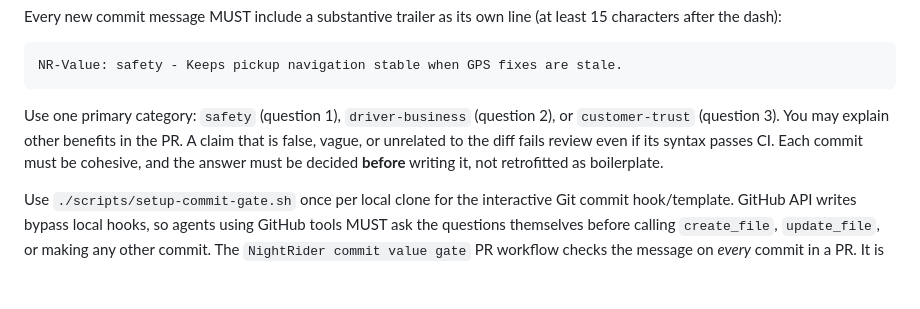
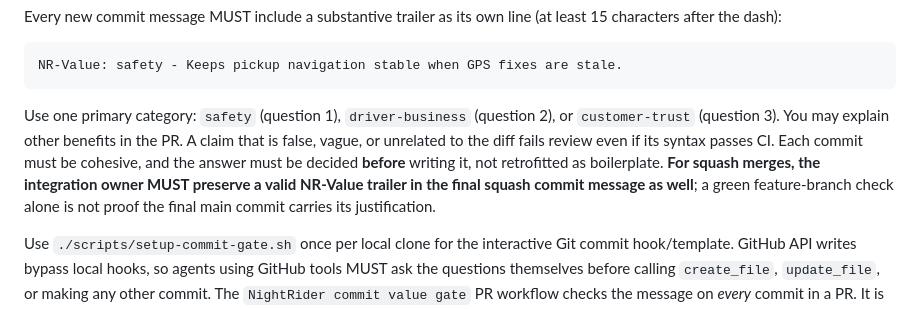
Before and after one commit to snurklefurk-hub/NightRider, a Markdown page: AGENTS.md, the part around the change. Rendered like a GitHub page; blank space fills up the shorter version.

Commit message:
Ensure integration merges also retain explicit NightRider value justification
NR-Value: driver-business - Preserve the reason for each release so operators can audit feature priorities.

````diff
--- a/AGENTS.md
+++ b/AGENTS.md
@@ -18,7 +18,7 @@ Every new commit message MUST include a substantive trailer as its own line (at
 NR-Value: safety - Keeps pickup navigation stable when GPS fixes are stale.
 ```
 
-Use one primary category: `safety` (question 1), `driver-business` (question 2), or `customer-trust` (question 3). You may explain other benefits in the PR. A claim that is false, vague, or unrelated to the diff fails review even if its syntax passes CI. Each commit must be cohesive, and the answer must be decided **before** writing it, not retrofitted as boilerplate.
+Use one primary category: `safety` (question 1), `driver-business` (question 2), or `customer-trust` (question 3). You may explain other benefits in the PR. A claim that is false, vague, or unrelated to the diff fails review even if its syntax passes CI. Each commit must be cohesive, and the answer must be decided **before** writing it, not retrofitted as boilerplate. **For squash merges, the integration owner MUST preserve a valid NR-Value trailer in the final squash commit message as well**; a green feature-branch check alone is not proof the final main commit carries its justification.
 
 Use `./scripts/setup-commit-gate.sh` once per local clone for the interactive Git commit hook/template. GitHub API writes bypass local hooks, so agents using GitHub tools MUST ask the questions themselves before calling `create_file`, `update_file`, or making any other commit. The `NightRider commit value gate` PR workflow checks the message on *every* commit in a PR. It is an after-the-fact CI safety net; actual prevention of merging a red check also requires a repository ruleset/branch protection with this check required. Do not falsely claim hard server-side enforcement until that rule is configured.
 
````
